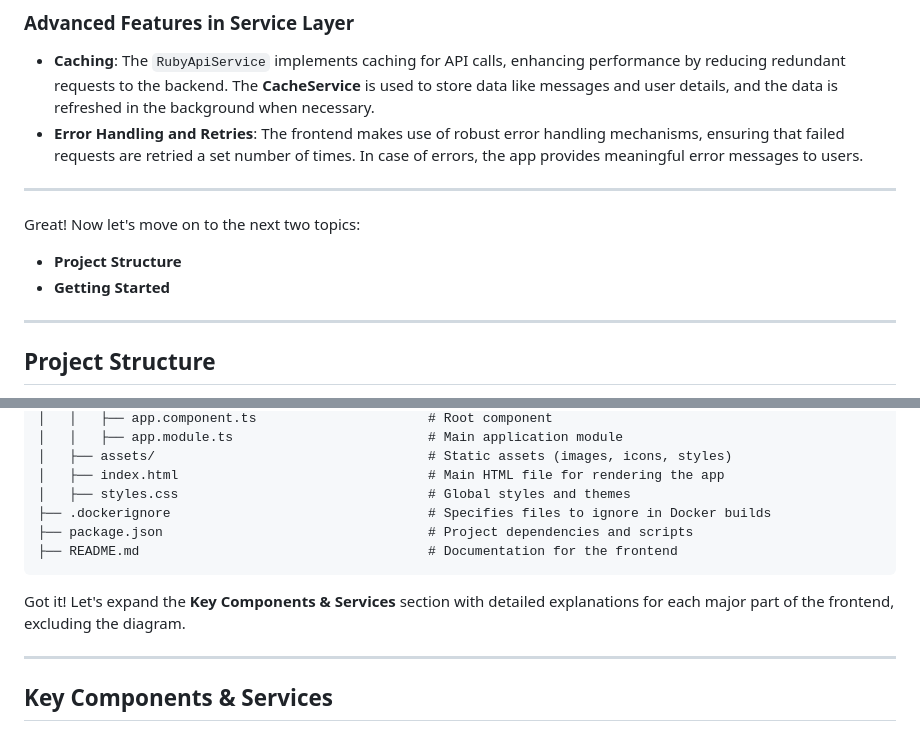
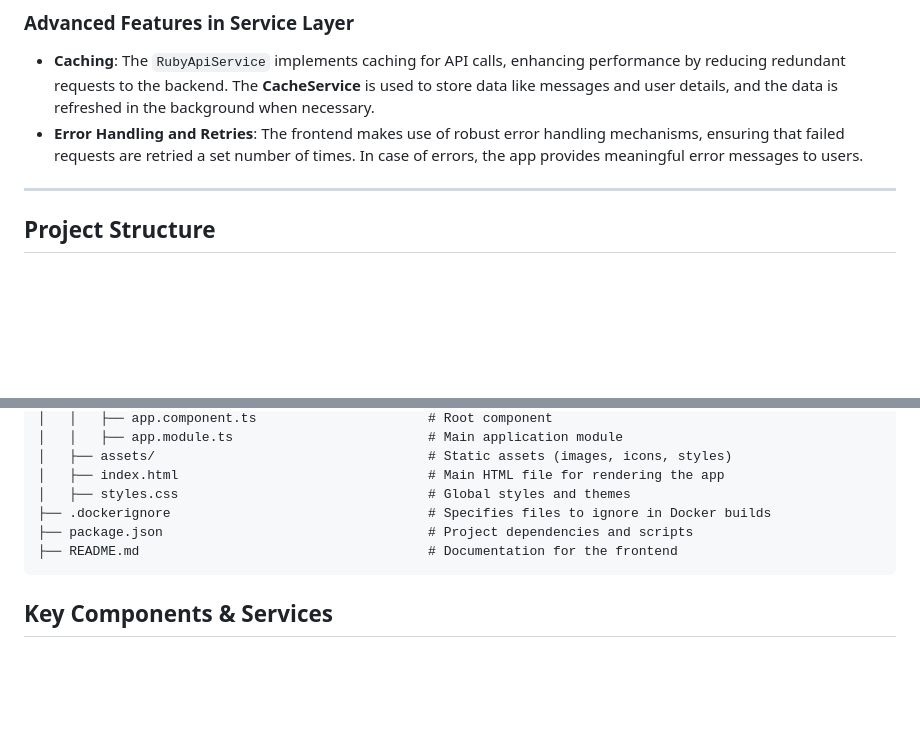
Before and after one commit to MMaitland1/City-Hive_MySMS-Messenger, a Markdown page: MySMSMessenger/Angular-MySMSMessenger/README.md, 2 parts joined by grey strips. Drawn GitHub-style; blank space fills up the shorter version.

````diff
--- a/MySMSMessenger/Angular-MySMSMessenger/README.md
+++ b/MySMSMessenger/Angular-MySMSMessenger/README.md
@@ -28,12 +28,6 @@
 ### **Advanced Features in Service Layer**
 - **Caching**: The `RubyApiService` implements caching for API calls, enhancing performance by reducing redundant requests to the backend. The **CacheService** is used to store data like messages and user details, and the data is refreshed in the background when necessary.
 - **Error Handling and Retries**: The frontend makes use of robust error handling mechanisms, ensuring that failed requests are retried a set number of times. In case of errors, the app provides meaningful error messages to users.
-
----
-Great! Now let's move on to the next two topics:
-
-- **Project Structure**
-- **Getting Started**
 
 ---
 
@@ -72,10 +66,6 @@ Angular-MySMSMessenger/
 ├── README.md                                     # Documentation for the frontend
 ```
 
-Got it! Let's expand the **Key Components & Services** section with detailed explanations for each major part of the frontend, excluding the diagram.
-
----
-
 ## **Key Components & Services**
 
 The **MySMS Messenger Frontend** is structured into modular components and services that work together to provide a seamless user experience. This section covers the main components responsible for handling UI, API calls, authentication, caching, and state management.
````
Also changed, not shown: other parts of MySMSMessenger/Angular-MySMSMessenger/README.md (+0 -10 lines).
